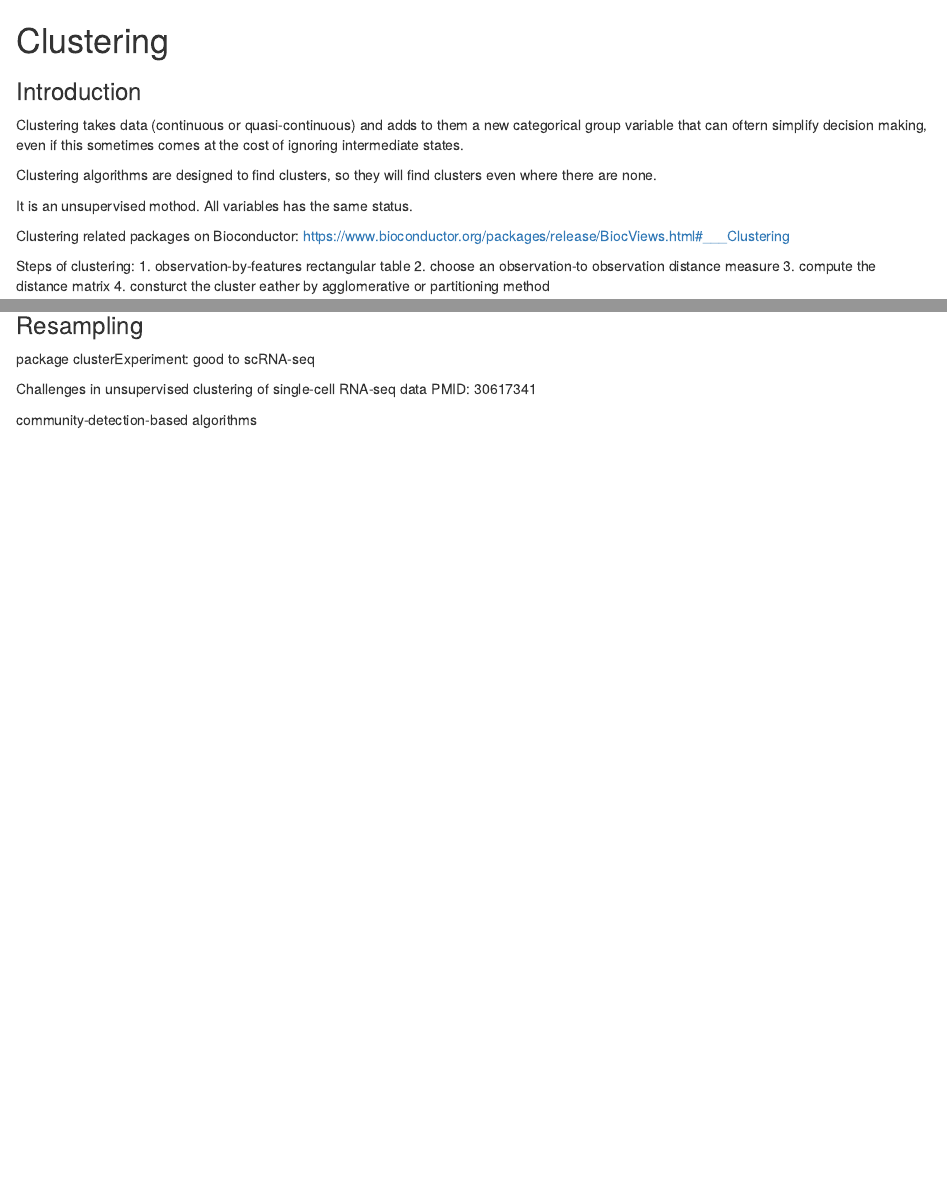
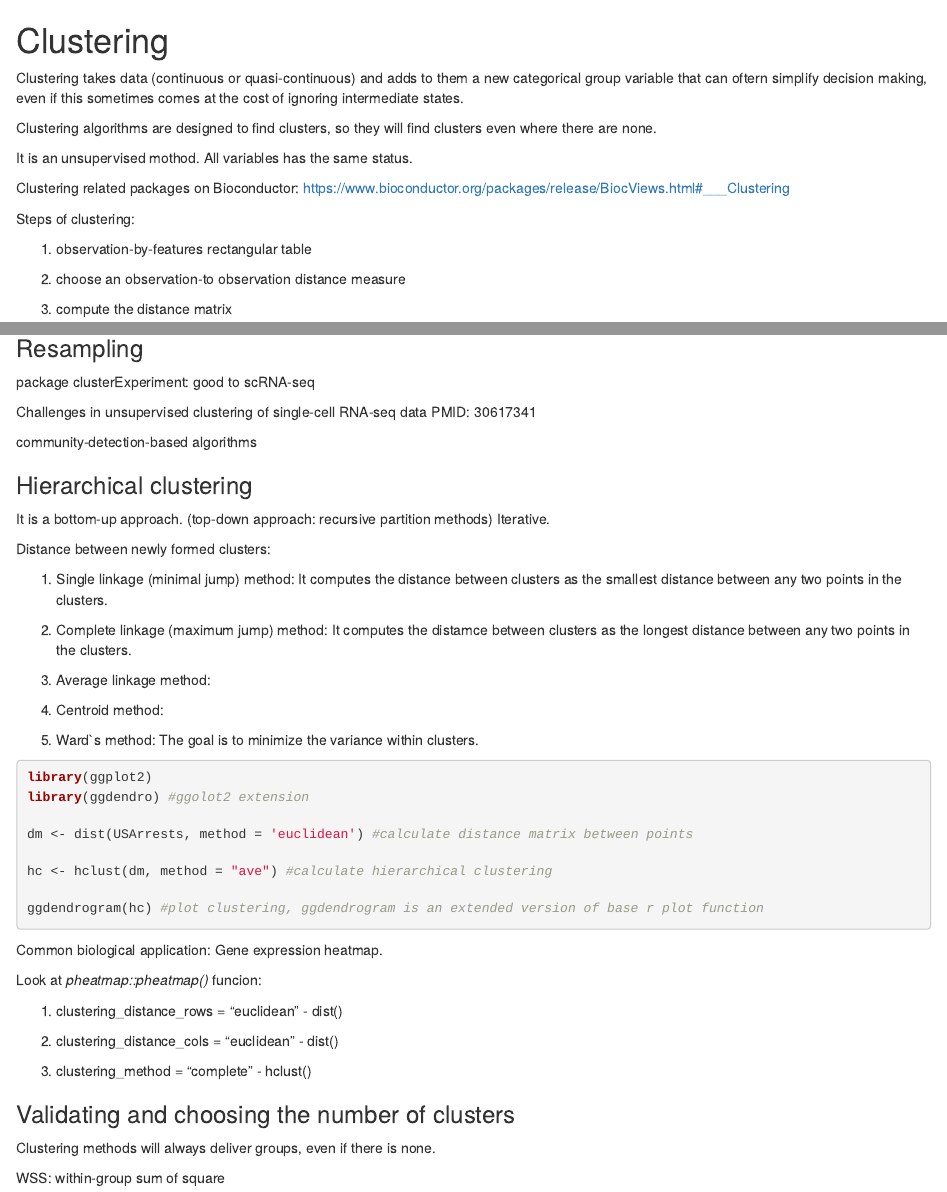
Before and after one commit to TamasKiss26/med-bioinfo, an R Markdown document (14_clustering.Rmd): the page in a window 1100 px wide, from its top, and a second part further down, joined at a grey line. Rendered offline with R 4.5, knitr and Pandoc, with nearby package versions; the code chunks are not run, so their results and figures are left out.

Commit message:
hierarchical clustering included

````diff
--- a/14_clustering.Rmd
+++ b/14_clustering.Rmd
@@ -1,6 +1,4 @@
 # Clustering
-
-### Introduction
 
 Clustering takes data (continuous or quasi-continuous) and adds to them a new categorical group variable that can oftern simplify decision making, even if this sometimes comes at the cost of ignoring intermediate states.
 
@@ -105,3 +107,49 @@ package clusterExperiment: good to scRNA-seq
 Challenges in unsupervised clustering of single-cell RNA-seq data PMID: 30617341
 
 community-detection-based algorithms
+
+
+### Hierarchical clustering
+It is a bottom-up approach. (top-down approach: recursive partition methods)
+Iterative.
+
+Distance between newly formed clusters:
+
+1. Single linkage (minimal jump) method: It computes the distance between clusters as the smallest distance between any two points in the clusters.
+
+2. Complete linkage (maximum jump) method: It computes the distamce between clusters as the longest distance between any two points in the clusters.
+
+3. Average linkage method:
+
+4. Centroid method:
+
+5. Ward`s method: The goal is to minimize the variance within clusters.
+
+```{r}
+library(ggplot2)
+library(ggdendro) #ggolot2 extension
+
+dm <- dist(USArrests, method = 'euclidean') #calculate distance matrix between points
+
+hc <- hclust(dm, method = "ave") #calculate hierarchical clustering
+
+ggdendrogram(hc) #plot clustering, ggdendrogram is an extended version of base r plot function
+```
+
+Common biological application:
+Gene expression heatmap.
+
+Look at *pheatmap::pheatmap()* funcion:
+
+1. clustering_distance_rows = "euclidean" - dist()
+
+2. clustering_distance_cols = "euclidean" - dist()
+
+3. clustering_method = "complete" - hclust()
+
+
+### Validating and choosing the number of clusters
+
+Clustering methods will always deliver groups, even if there is none.
+
+WSS: within-group sum of square
````
Also changed, not shown: 14_clustering.Rmd (6 more changed lines).
